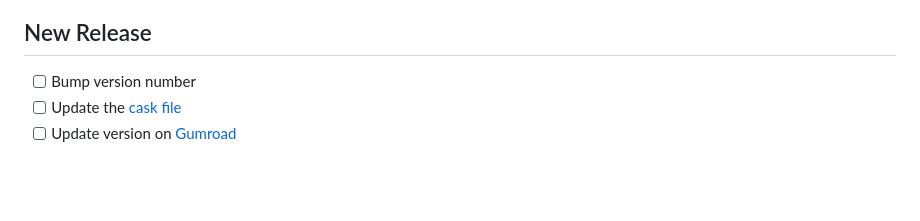
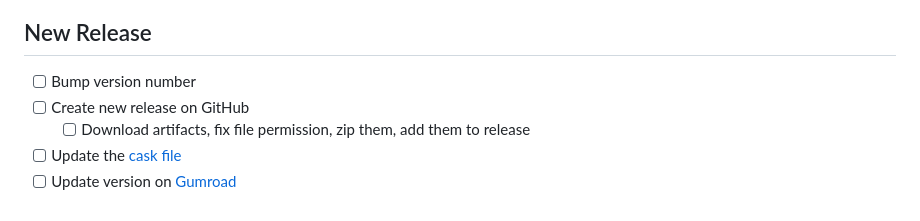
Before and after one commit to ad-si/Perspec, a Markdown page: development.md, the part around the change. Drawn GitHub-style; blank space fills up the shorter version.

```diff
--- a/development.md
+++ b/development.md
@@ -42,6 +42,8 @@ svg2icns icon.svg
 ## New Release
 
 - [ ] Bump version number
+- [ ] Create new release on GitHub
+  - [ ] Download artifacts, fix file permission, zip them, add them to release
 - [ ] Update the [cask file]
 - [ ] Update version on [Gumroad]
 
```
Also changed, not shown: readme.md (+7 -7 lines), images/doc-fixed.jpg, images/perspec_opened.png, 3 other files.
